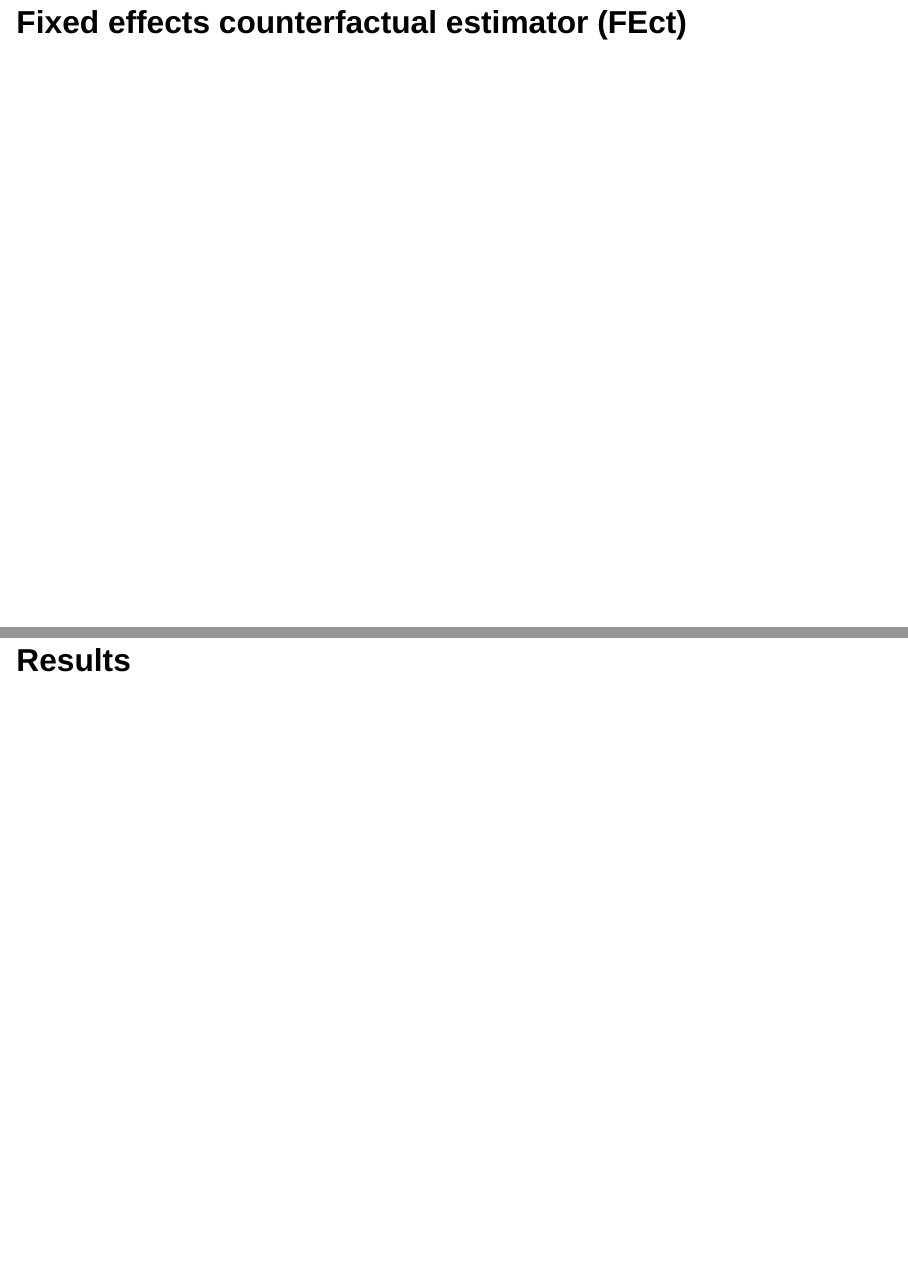
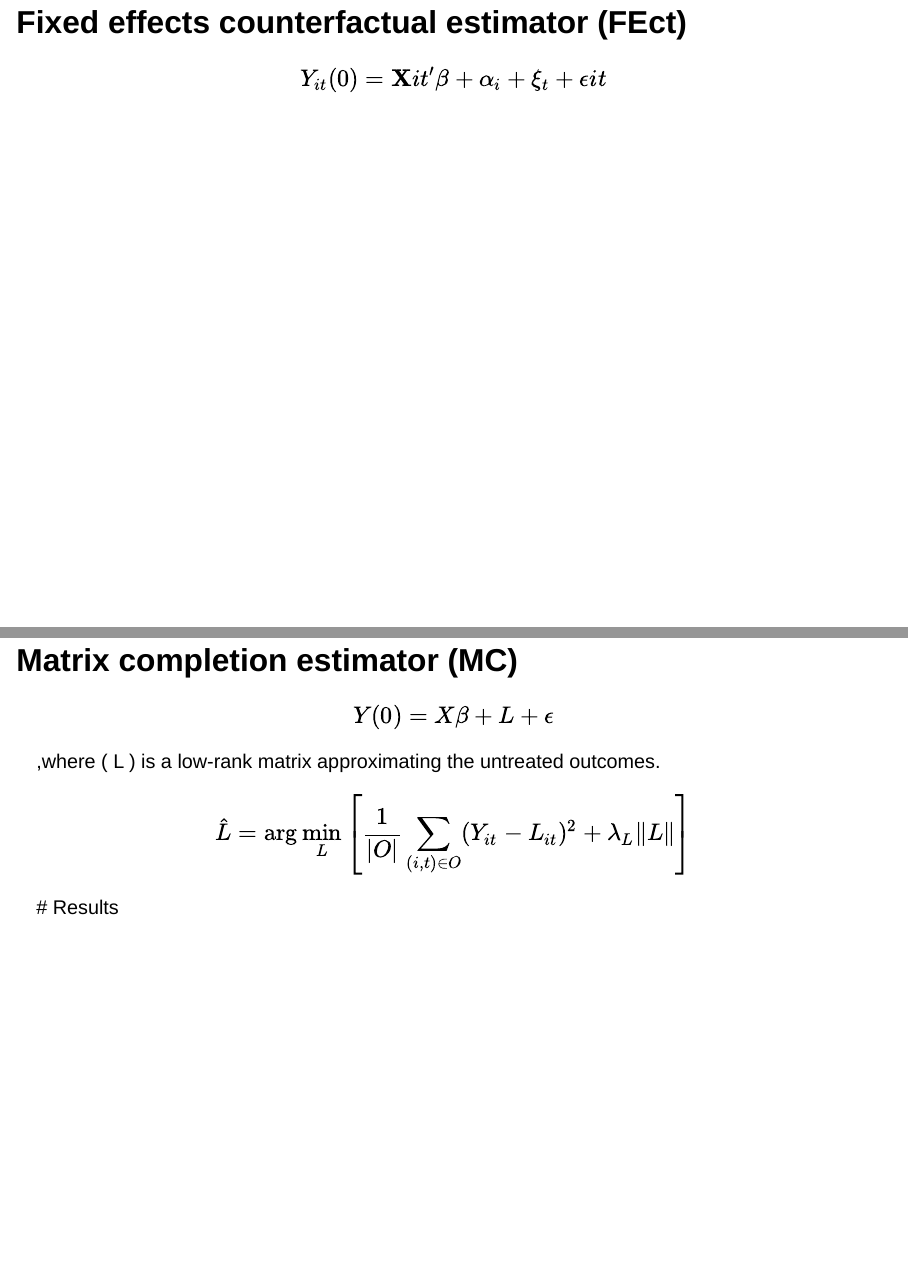
Before and after one commit to Songeo/climate_change_project, a Quarto document (results/final_presentation.qmd): pages 10 and 13 of 15 before the commit and pages 10 and 12 of 14 after it, joined at a grey line. Rendered offline with R 4.5, knitr and Pandoc in place of Quarto, with nearby package versions; drawn as Slidy slides in place of the format the file asks for.

Commit message:
Update: Presenation

```diff
--- a/results/final_presentation.qmd
+++ b/results/final_presentation.qmd
@@ -69,7 +71,13 @@ $$
 
 ## Matrix completion estimator (MC)
 
-# Results
+$$
+Y(0) = X\beta + L + \epsilon
+$$ ,where ( L ) is a low-rank matrix approximating the untreated outcomes.
+
+$$
+\hat{L} = \arg \min_L \left[ \frac{1}{|O|} \sum_{(i,t) \in O} (Y_{it} - L_{it})^2 + \lambda_L \| L \| \right]
+$$ \# Results
 
 # Conclusions
 
```
Also changed, not shown: results/final_presentation.qmd (10 more changed lines).
